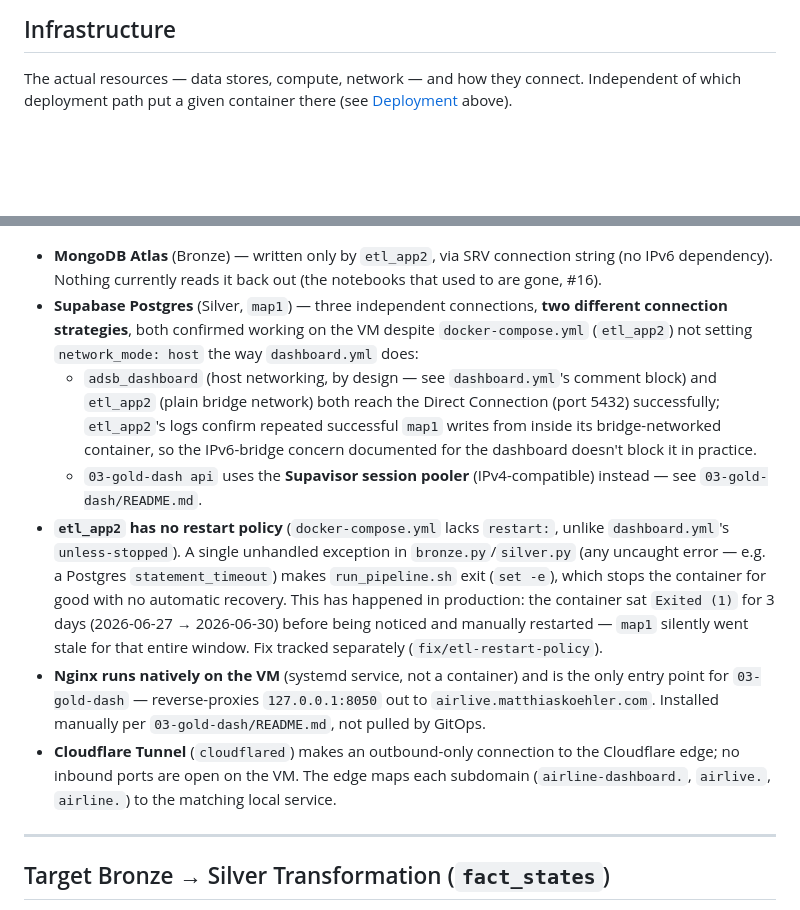
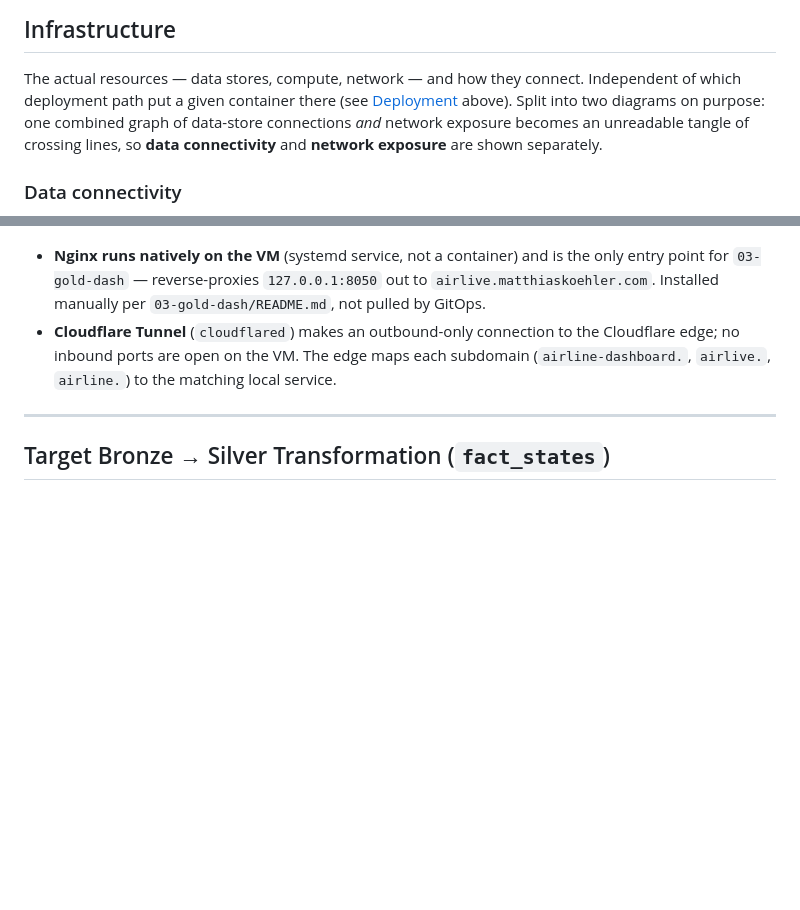
Before and after one commit to MatthiasSails/airline-data-platform, a Markdown page: docs/architecture/README.md, 2 parts joined by grey strips. GitHub-like rendering; blank space fills up the shorter version.

````diff
--- a/docs/architecture/README.md
+++ b/docs/architecture/README.md
@@ -170,6 +170,11 @@ graph TB
 ## Infrastructure
 
 The actual resources — data stores, compute, network — and how they connect. Independent of which
-deployment path put a given container there (see [Deployment](#deployment) above).
+deployment path put a given container there (see [Deployment](#deployment) above). Split into two
+diagrams on purpose: one combined graph of data-store connections *and* network exposure becomes an
+unreadable tangle of crossing lines, so **data connectivity** and **network exposure** are shown
+separately.
+
+### Data connectivity
 
 ```mermaid
@@ -208,25 +243,6 @@ graph TB
     style EDGE fill:#475569,color:#fff
 ```
 
-- **MongoDB Atlas** (Bronze) — written only by `etl_app2`, via SRV connection string (no IPv6
-  dependency). Nothing currently reads it back out (the notebooks that used to are gone, #16).
-- **Supabase Postgres** (Silver, `map1`) — three independent connections, **two different
-  connection strategies**, both confirmed working on the VM despite `docker-compose.yml`
-  (`etl_app2`) not setting `network_mode: host` the way `dashboard.yml` does:
-  - `adsb_dashboard` (host networking, by design — see `dashboard.yml`'s comment block) and
-    `etl_app2` (plain bridge network) both reach the Direct Connection (port 5432) successfully;
-    `etl_app2`'s logs confirm repeated successful `map1` writes from inside its bridge-networked
-    container, so the IPv6-bridge concern documented for the dashboard doesn't block it in
-    practice.
-  - `03-gold-dash api` uses the **Supavisor session pooler** (IPv4-compatible) instead — see
-    `03-gold-dash/README.md`.
-- **`etl_app2` has no restart policy** (`docker-compose.yml` lacks `restart:`, unlike
-  `dashboard.yml`'s `unless-stopped`). A single unhandled exception in `bronze.py`/`silver.py` (any
-  uncaught error — e.g. a Postgres `statement_timeout`) makes `run_pipeline.sh` exit (`set -e`),
-  which stops the container for good with no automatic recovery. This has happened in production:
-  the container sat `Exited (1)` for 3 days (2026-06-27 → 2026-06-30) before being noticed and
-  manually restarted — `map1` silently went stale for that entire window. Fix tracked separately
-  (`fix/etl-restart-policy`).
 - **Nginx runs natively on the VM** (systemd service, not a container) and is the only entry point
   for `03-gold-dash` — reverse-proxies `127.0.0.1:8050` out to `airlive.matthiaskoehler.com`.
   Installed manually per `03-gold-dash/README.md`, not pulled by GitOps.
````
Also changed, not shown: other parts of docs/architecture/README.md (+52 -22 lines).
